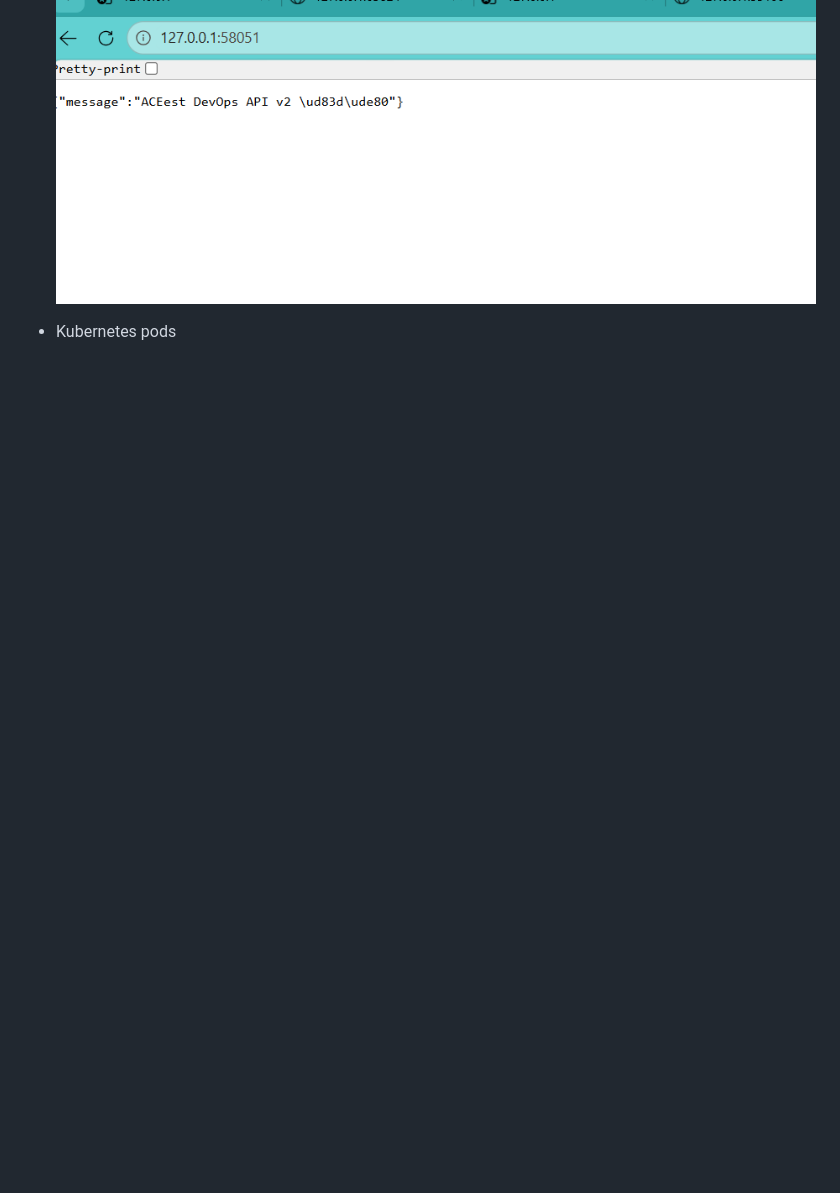
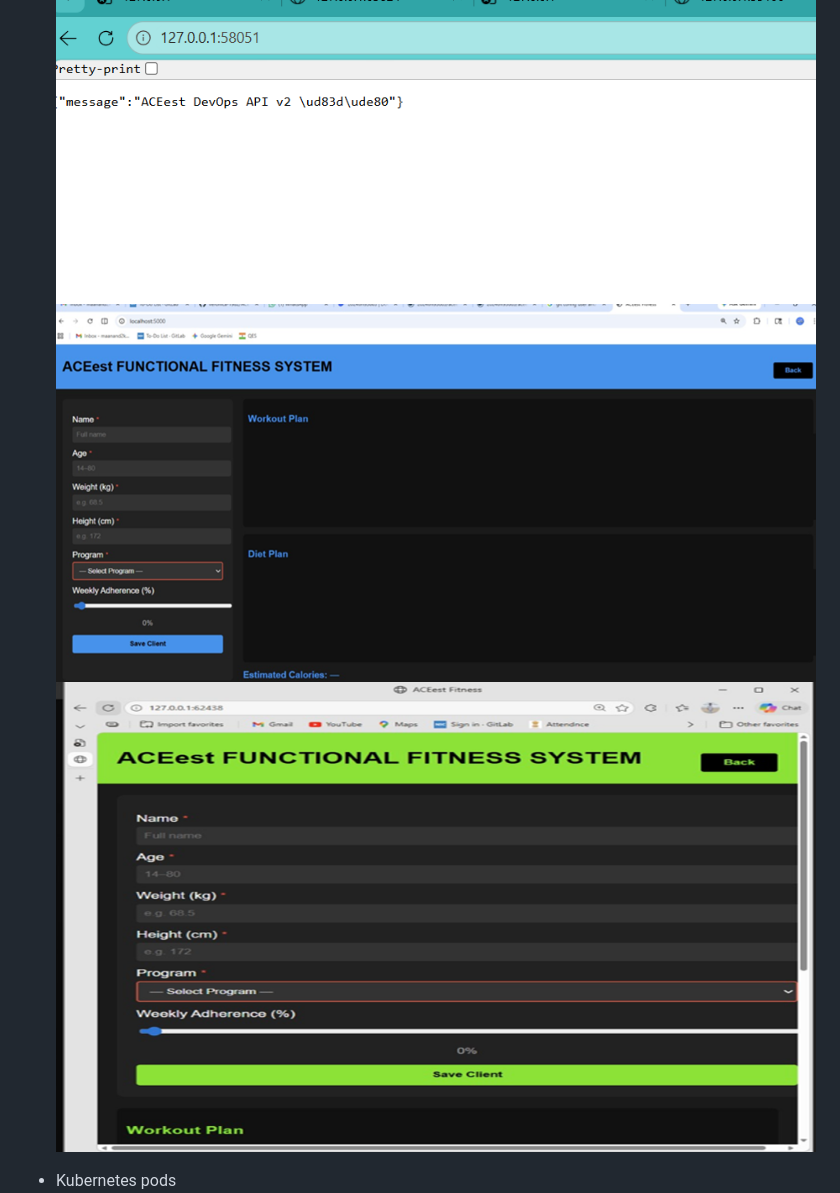
Before and after one commit to harisastha6/aceest-devops, a Markdown page: README.md, the part around the change. Drawn GitHub-style; pictures changed too: image-2.png (added), image-3.png (added); blank space fills up the shorter version.

Commit message:
#ReadMe Screenshot update

```diff
--- a/README.md
+++ b/README.md
@@ -84,6 +84,8 @@ https://hub.docker.com/r/harisastha6/aceest-app
 * Running application (v1 & v2)
 ![alt text](<canary version 1 running.png>)
 ![alt text](<canary version 2 running.png>)
+![alt text](image-2.png)
+![alt text](image-3.png)
 
 * Kubernetes pods
 ![alt text](<blue green deployment running.png>)
```
